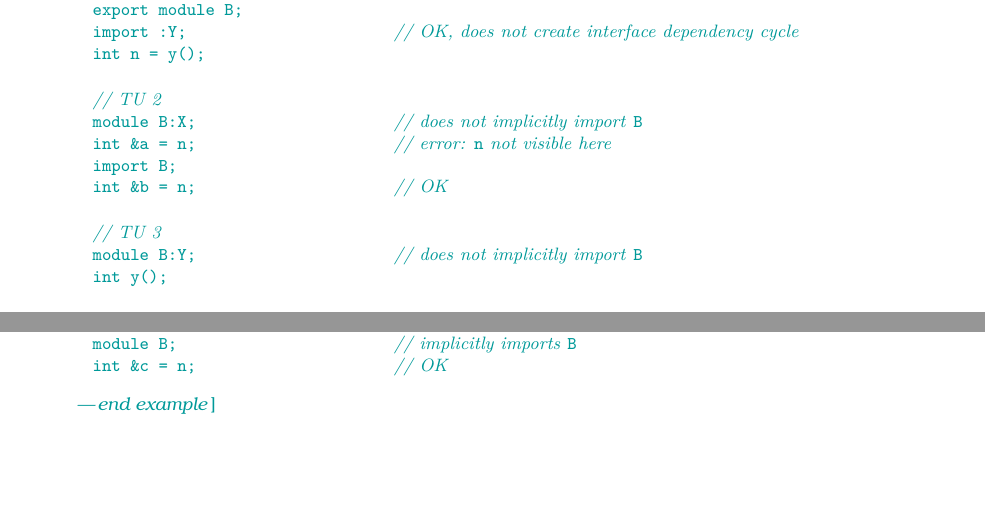
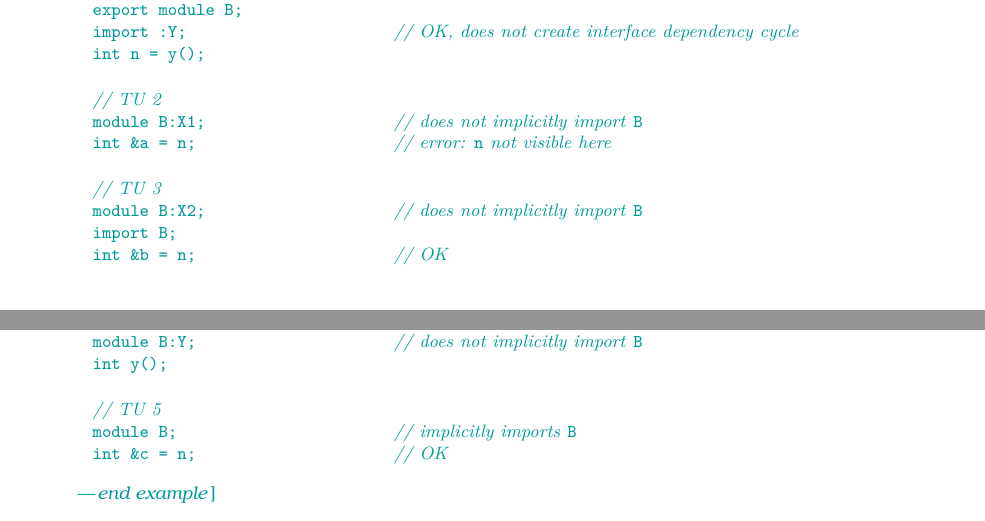
Before and after one commit to cplusplus/modules-ts, a LaTeX book (src/ts.tex, which reads src/declarations.tex): two parts of pages 21 and 22 of 38 before the commit and two parts of pages 21 and 22 of 39 after it, joined at a grey line, cut so that both start at the same text, the shorter picture padded with empty space. Compiled offline with pdfLaTeX.

Commit message:
Fixes based on feedback from Tomasz Kamiński.

```diff
--- a/src/declarations.tex
+++ b/src/declarations.tex
@@ -365,20 +365,25 @@ int n = y();
 
 \begin{codeblock}
 // TU 2
-module B:X;                     // does not implicitly import \tcode{B}
+module B:X1;                    // does not implicitly import \tcode{B}
 int &a = n;                     // error: \tcode{n} not visible here
+\end{codeblock}
+
+\begin{codeblock}
+// TU 3
+module B:X2;                    // does not implicitly import \tcode{B}
 import B;
 int &b = n;                     // OK
 \end{codeblock}
 
 \begin{codeblock}
-// TU 3
+// TU 4
 module B:Y;                     // does not implicitly import \tcode{B}
 int y();
 \end{codeblock}
 
 \begin{codeblock}
-// TU 4
+// TU 5
 module B;                       // implicitly imports \tcode{B}
 int &c = n;                     // OK
 \end{codeblock}
```
Also changed, not shown: src/declarations.tex (4 more changed lines).
